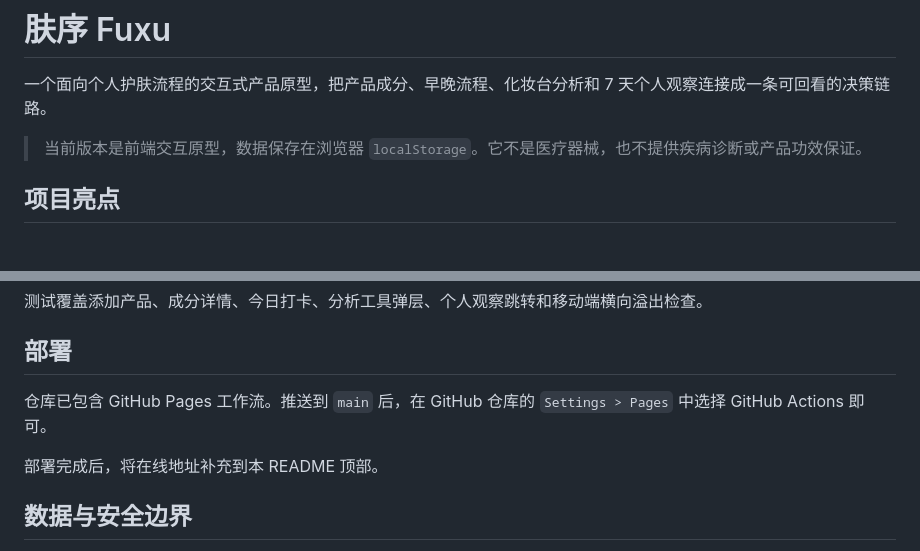
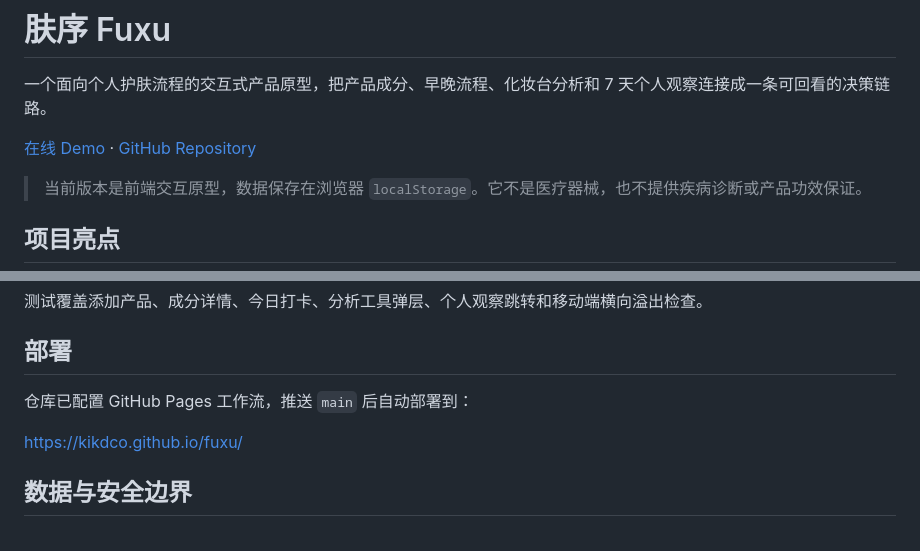
Before and after one commit to kikdco/fuxu, a Markdown page: README.md, 2 parts joined by grey strips. GitHub-like rendering; blank space fills up the shorter version.

Commit message:
docs: add live demo link

```diff
--- a/README.md
+++ b/README.md
@@ -1,6 +1,8 @@
 # 肤序 Fuxu
 
 一个面向个人护肤流程的交互式产品原型，把产品成分、早晚流程、化妆台分析和 7 天个人观察连接成一条可回看的决策链路。
+
+[在线 Demo](https://kikdco.github.io/fuxu/) · [GitHub Repository](https://github.com/kikdco/fuxu)
 
 > 当前版本是前端交互原型，数据保存在浏览器 `localStorage`。它不是医疗器械，也不提供疾病诊断或产品功效保证。
 
@@ -86,9 +88,9 @@ npm test
 
 ## 部署
 
-仓库已包含 GitHub Pages 工作流。推送到 `main` 后，在 GitHub 仓库的 `Settings > Pages` 中选择 GitHub Actions 即可。
+仓库已配置 GitHub Pages 工作流，推送 `main` 后自动部署到：
 
-部署完成后，将在线地址补充到本 README 顶部。
+<https://kikdco.github.io/fuxu/>
 
 ## 数据与安全边界
 
```
